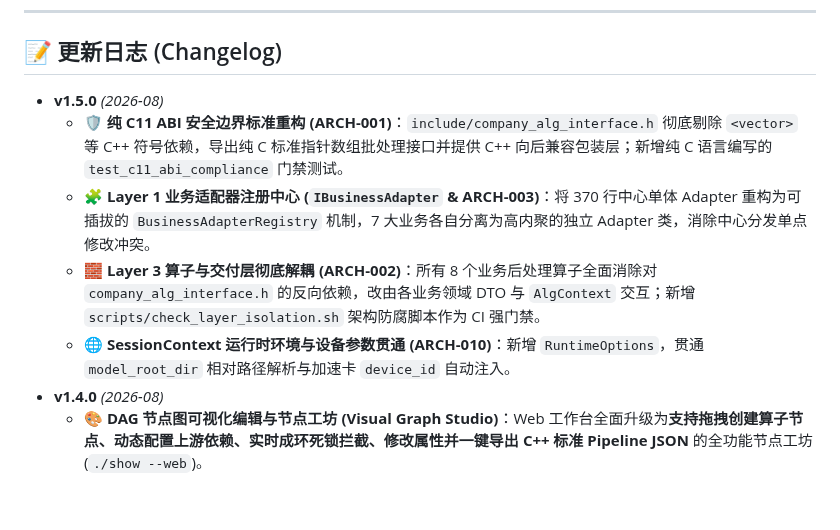
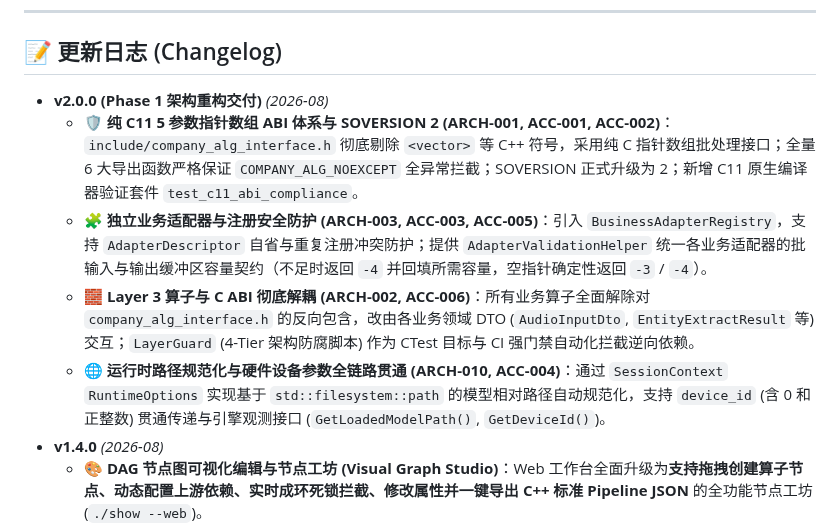
Before and after one commit to chamsechan/LLM-EdgeFlow, a Markdown page: README.md, the part around the change. GitHub-like rendering; blank space fills up the shorter version.

Commit message:
docs(changelog): document V2 Phase 1 acceptance fixes and SOVERSION 2 upgrade (ACC-007, ACC-008)

```diff
--- a/README.md
+++ b/README.md
@@ -122,11 +122,11 @@ LLM-EdgeFlow/
 
 ## 📝 更新日志 (Changelog)
 
-- **v1.5.0** *(2026-08)*
-  - 🛡️ **纯 C11 ABI 安全边界标准重构 (ARCH-001)**：`include/company_alg_interface.h` 彻底剔除 `<vector>` 等 C++ 符号依赖，导出纯 C 标准指针数组批处理接口并提供 C++ 向后兼容包装层；新增纯 C 语言编写的 `test_c11_abi_compliance` 门禁测试。
-  - 🧩 **Layer 1 业务适配器注册中心 (`IBusinessAdapter` & ARCH-003)**：将 370 行中心单体 Adapter 重构为可插拔的 `BusinessAdapterRegistry` 机制，7 大业务各自分离为高内聚的独立 Adapter 类，消除中心分发单点修改冲突。
-  - 🧱 **Layer 3 算子与交付层彻底解耦 (ARCH-002)**：所有 8 个业务后处理算子全面消除对 `company_alg_interface.h` 的反向依赖，改由各业务领域 DTO 与 `AlgContext` 交互；新增 `scripts/check_layer_isolation.sh` 架构防腐脚本作为 CI 强门禁。
-  - 🌐 **SessionContext 运行时环境与设备参数贯通 (ARCH-010)**：新增 `RuntimeOptions`，贯通 `model_root_dir` 相对路径解析与加速卡 `device_id` 自动注入。
+- **v2.0.0 (Phase 1 架构重构交付)** *(2026-08)*
+  - 🛡️ **纯 C11 5 参数指针数组 ABI 体系与 SOVERSION 2 (ARCH-001, ACC-001, ACC-002)**：`include/company_alg_interface.h` 彻底剔除 `<vector>` 等 C++ 符号，采用纯 C 指针数组批处理接口；全量 6 大导出函数严格保证 `COMPANY_ALG_NOEXCEPT` 全异常拦截；SOVERSION 正式升级为 2；新增 C11 原生编译器验证套件 `test_c11_abi_compliance`。
+  - 🧩 **独立业务适配器与注册安全防护 (ARCH-003, ACC-003, ACC-005)**：引入 `BusinessAdapterRegistry`，支持 `AdapterDescriptor` 自省与重复注册冲突防护；提供 `AdapterValidationHelper` 统一各业务适配器的批输入与输出缓冲区容量契约（不足时返回 `-4` 并回填所需容量，空指针确定性返回 `-3` / `-4`）。
+  - 🧱 **Layer 3 算子与 C ABI 彻底解耦 (ARCH-002, ACC-006)**：所有业务算子全面解除对 `company_alg_interface.h` 的反向包含，改由各业务领域 DTO (`AudioInputDto`, `EntityExtractResult` 等) 交互；`LayerGuard` (4-Tier 架构防腐脚本) 作为 CTest 目标与 CI 强门禁自动化拦截逆向依赖。
+  - 🌐 **运行时路径规范化与硬件设备参数全链路贯通 (ARCH-010, ACC-004)**：通过 `SessionContext` `RuntimeOptions` 实现基于 `std::filesystem::path` 的模型相对路径自动规范化，支持 `device_id` (含 0 和正整数) 贯通传递与引擎观测接口 (`GetLoadedModelPath()`, `GetDeviceId()`)。
 - **v1.4.0** *(2026-08)*
   - 🎨 **DAG 节点图可视化编辑与节点工坊 (Visual Graph Studio)**：Web 工作台全面升级为**支持拖拽创建算子节点、动态配置上游依赖、实时成环死锁拦截、修改属性并一键导出 C++ 标准 Pipeline JSON** 的全功能节点工坊 (`./show --web`)。
   - 🧪 **物理真实模型物理压测链路隔离**：新增独立的 `test_real_models_e2e` 与 `./scripts/run_real_model_e2e.sh`，实现官方 `llama.cpp` 真实自回归 Token 解码、物理权重批处理与 C ABI 端到端硬件吞吐压测，与日常 0.3 秒敏捷 CTest 零干扰隔离。
```
Also changed, not shown: doc/architecture_acceptance_review.md (added, +230 -0 lines).
